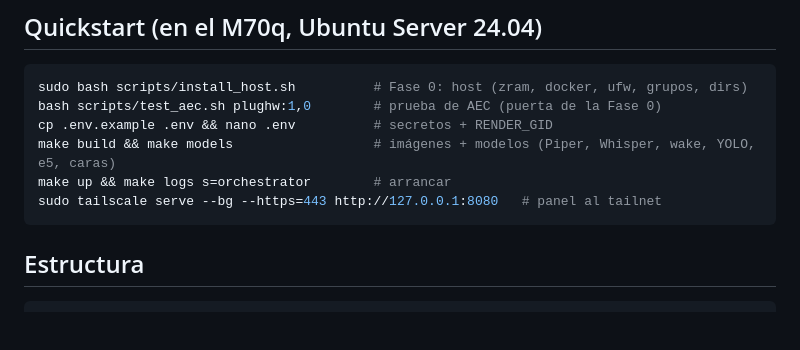
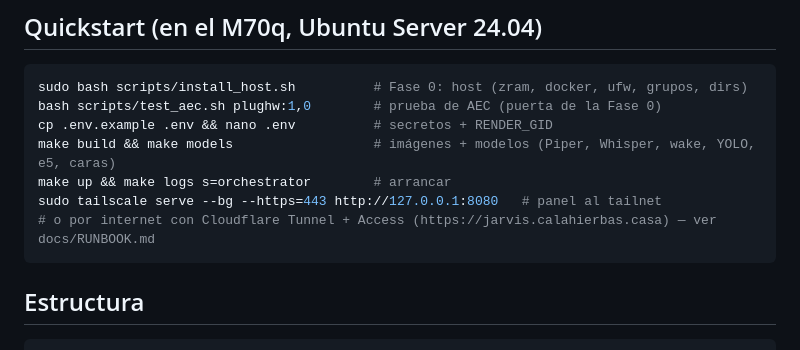
Before and after one commit to josete734/jarvis, a Markdown page: README.md, the part around the change. Rendered like a GitHub page; blank space fills up the shorter version.

````diff
--- a/README.md
+++ b/README.md
@@ -46,6 +46,7 @@ cp .env.example .env && nano .env          # secretos + RENDER_GID
 make build && make models                  # imágenes + modelos (Piper, Whisper, wake, YOLO, e5, caras)
 make up && make logs s=orchestrator        # arrancar
 sudo tailscale serve --bg --https=443 http://127.0.0.1:8080   # panel al tailnet
+# o por internet con Cloudflare Tunnel + Access (https://jarvis.calahierbas.casa) — ver docs/RUNBOOK.md
 ```
 
 ## Estructura
````
Also changed, not shown: docs/RUNBOOK.md (+15 -2 lines).
